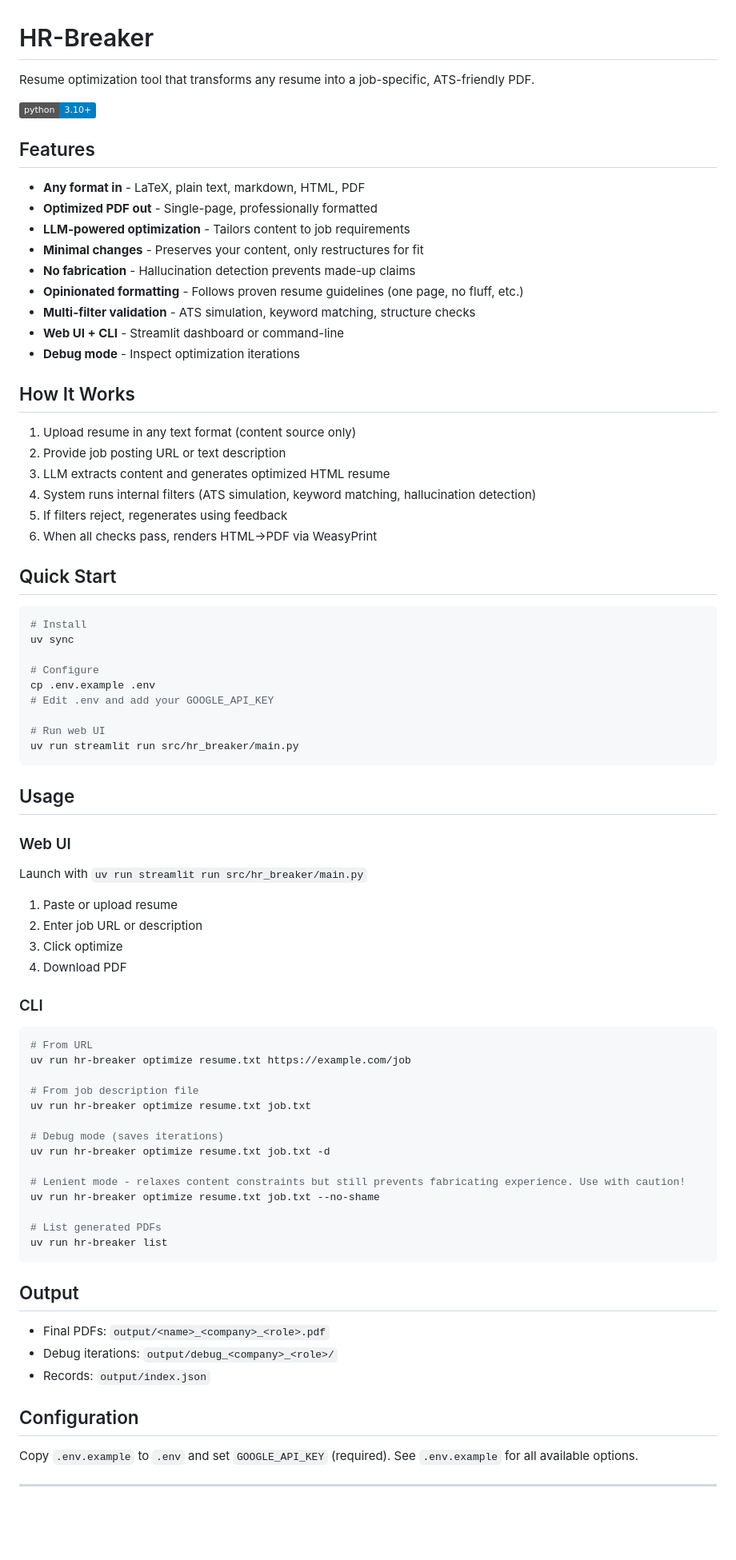
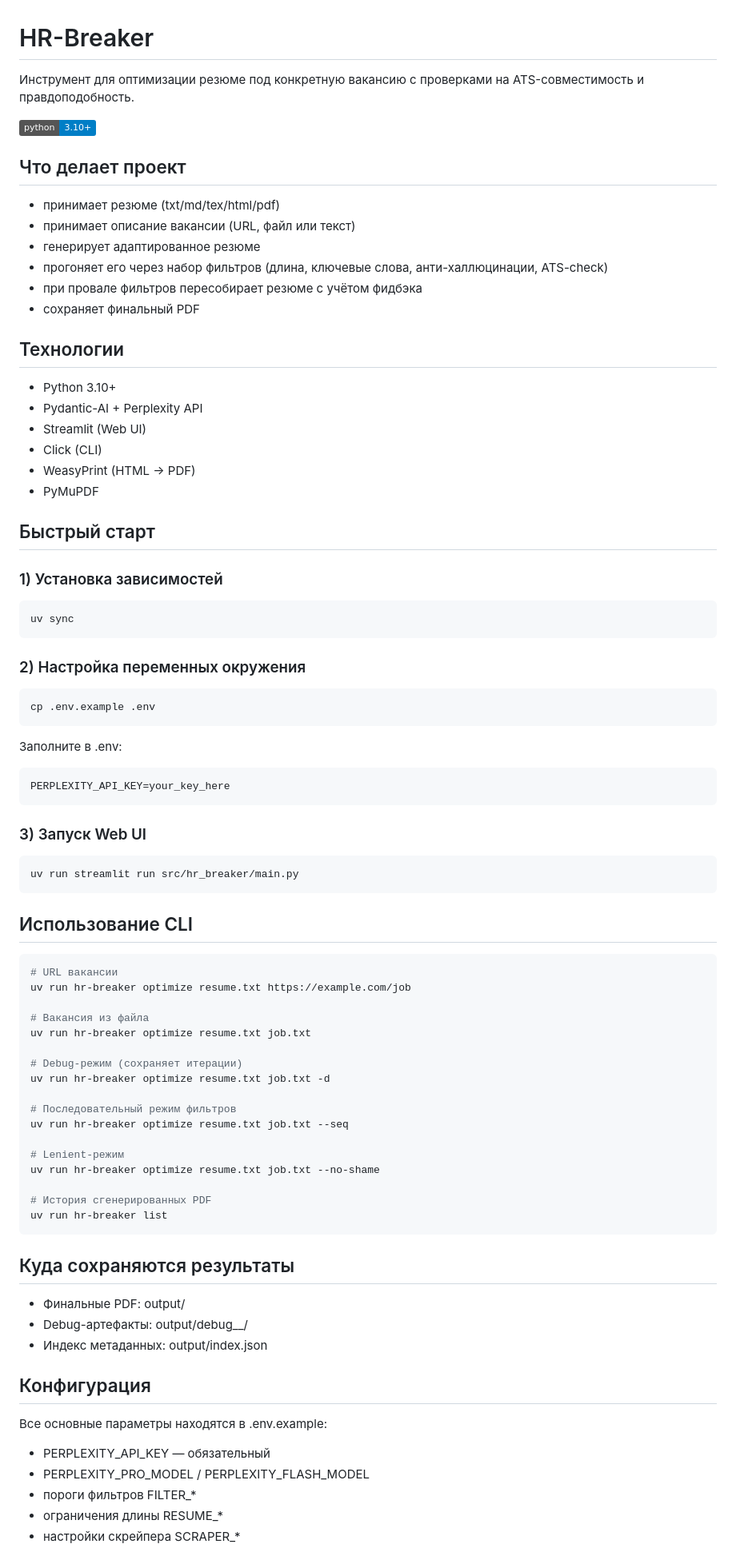
Before and after one commit to n0namedeveloper/Hr-helper, a Markdown page: README.md, the part around one of its changes. Shown at 80% size. GitHub-like rendering; badges without logos; blank space fills up the shorter version.

````diff
--- a/README.md
+++ b/README.md
@@ -1,83 +1,88 @@
 # HR-Breaker
 
-Resume optimization tool that transforms any resume into a job-specific, ATS-friendly PDF.
+Инструмент для оптимизации резюме под конкретную вакансию с проверками на ATS-совместимость и правдоподобность.
 
 ![Python 3.10+](https://img.shields.io/badge/python-3.10+-blue.svg)
 
-## Features
+## Что делает проект
 
-- **Any format in** - LaTeX, plain text, markdown, HTML, PDF
-- **Optimized PDF out** - Single-page, professionally formatted
-- **LLM-powered optimization** - Tailors content to job requirements
-- **Minimal changes** - Preserves your content, only restructures for fit
-- **No fabrication** - Hallucination detection prevents made-up claims
-- **Opinionated formatting** - Follows proven resume guidelines (one page, no fluff, etc.)
-- **Multi-filter validation** - ATS simulation, keyword matching, structure checks
-- **Web UI + CLI** - Streamlit dashboard or command-line
-- **Debug mode** - Inspect optimization iterations
+- принимает резюме (txt/md/tex/html/pdf)
+- принимает описание вакансии (URL, файл или текст)
+- генерирует адаптированное резюме
+- прогоняет его через набор фильтров (длина, ключевые слова, анти-халлюцинации, ATS-check)
+- при провале фильтров пересобирает резюме с учётом фидбэка
+- сохраняет финальный PDF
 
-## How It Works
+## Технологии
 
-1. Upload resume in any text format (content source only)
-2. Provide job posting URL or text description
-3. LLM extracts content and generates optimized HTML resume
-4. System runs internal filters (ATS simulation, keyword matching, hallucination detection)
-5. If filters reject, regenerates using feedback
-6. When all checks pass, renders HTML→PDF via WeasyPrint
+- Python 3.10+
+- Pydantic-AI + Perplexity API
+- Streamlit (Web UI)
+- Click (CLI)
+- WeasyPrint (HTML → PDF)
+- PyMuPDF
 
-## Quick Start
+## Быстрый старт
+
+### 1) Установка зависимостей
 
 ```bash
-# Install
 uv sync
+```
 
-# Configure
+### 2) Настройка переменных окружения
+
+```bash
 cp .env.example .env
-# Edit .env and add your GOOGLE_API_KEY
+```
 
-# Run web UI
+Заполните в .env:
+
+```dotenv
+PERPLEXITY_API_KEY=your_key_here
+```
+
+### 3) Запуск Web UI
+
+```bash
 uv run streamlit run src/hr_breaker/main.py
 ```
 
-## Usage
-
-### Web UI
-
-Launch with `uv run streamlit run src/hr_breaker/main.py`
-
-1. Paste or upload resume
-2. Enter job URL or description
-3. Click optimize
-4. Download PDF
-
-### CLI
+## Использование CLI
 
 ```bash
-# From URL
+# URL вакансии
 uv run hr-breaker optimize resume.txt https://example.com/job
 
-# From job description file
+# Вакансия из файла
 uv run hr-breaker optimize resume.txt job.txt
 
-# Debug mode (saves iterations)
+# Debug-режим (сохраняет итерации)
 uv run hr-breaker optimize resume.txt job.txt -d
 
-# Lenient mode - relaxes content constraints but still prevents fabricating experience. Use with caution!
+# Последовательный режим фильтров
+uv run hr-breaker optimize resume.txt job.txt --seq
+
+# Lenient-режим
 uv run hr-breaker optimize resume.txt job.txt --no-shame
 
-# List generated PDFs
+# История сгенерированных PDF
 uv run hr-breaker list
 ```
 
-## Output
+## Куда сохраняются результаты
 
-- Final PDFs: `output/<name>_<company>_<role>.pdf`
-- Debug iterations: `output/debug_<company>_<role>/`
-- Records: `output/index.json`
+- Финальные PDF: output/
+- Debug-артефакты: output/debug_<company>_<role>/
+- Индекс метаданных: output/index.json
 
-## Configuration
+## Конфигурация
 
-Copy `.env.example` to `.env` and set `GOOGLE_API_KEY` (required). See `.env.example` for all available options.
+Все основные параметры находятся в .env.example:
 
----
+- PERPLEXITY_API_KEY — обязательный
+- PERPLEXITY_PRO_MODEL / PERPLEXITY_FLASH_MODEL
+- пороги фильтров FILTER_*
+- ограничения длины RESUME_*
+- настройки скрейпера SCRAPER_*
 
````
Also changed, not shown: other parts of README.md (+35 -30 lines).
